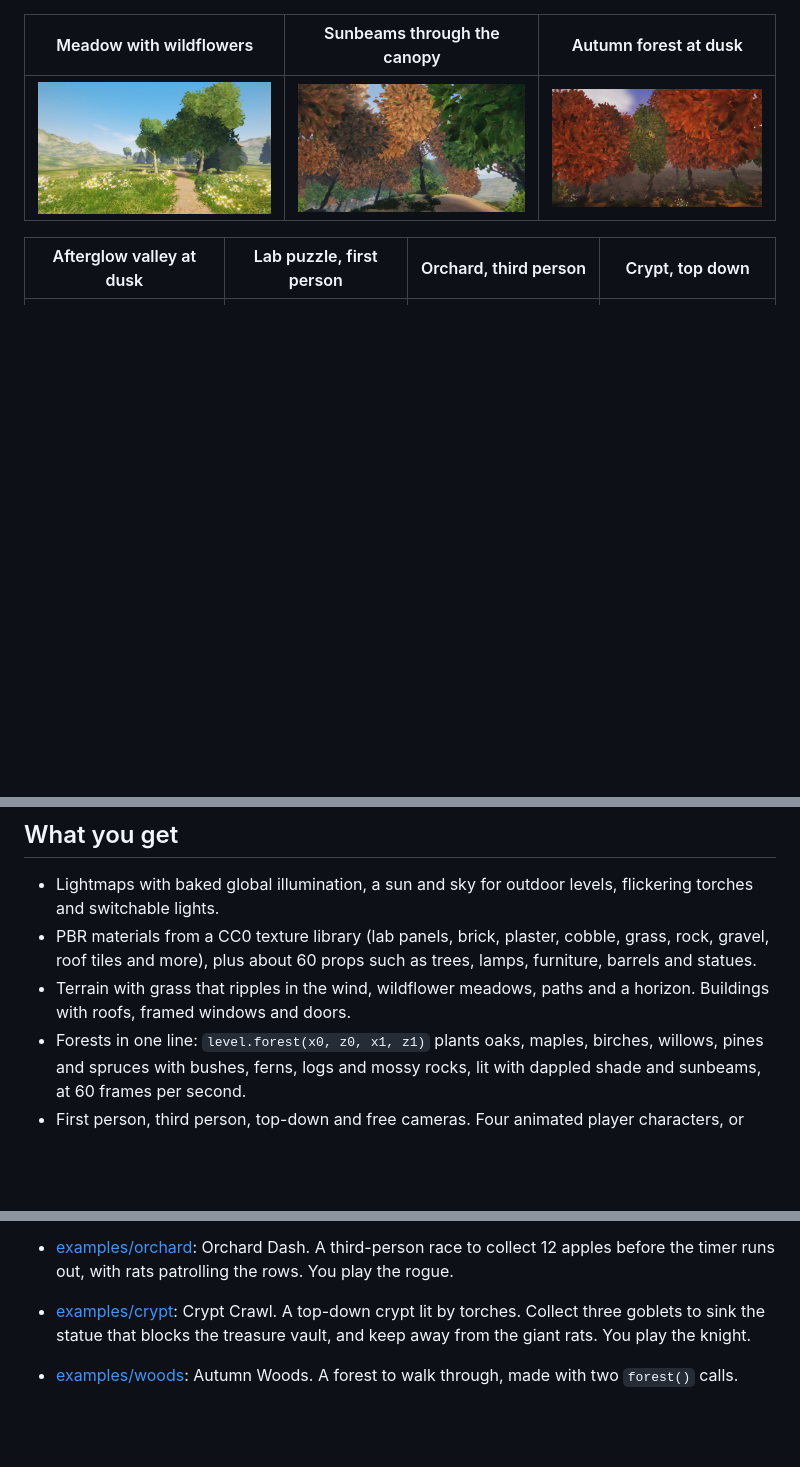
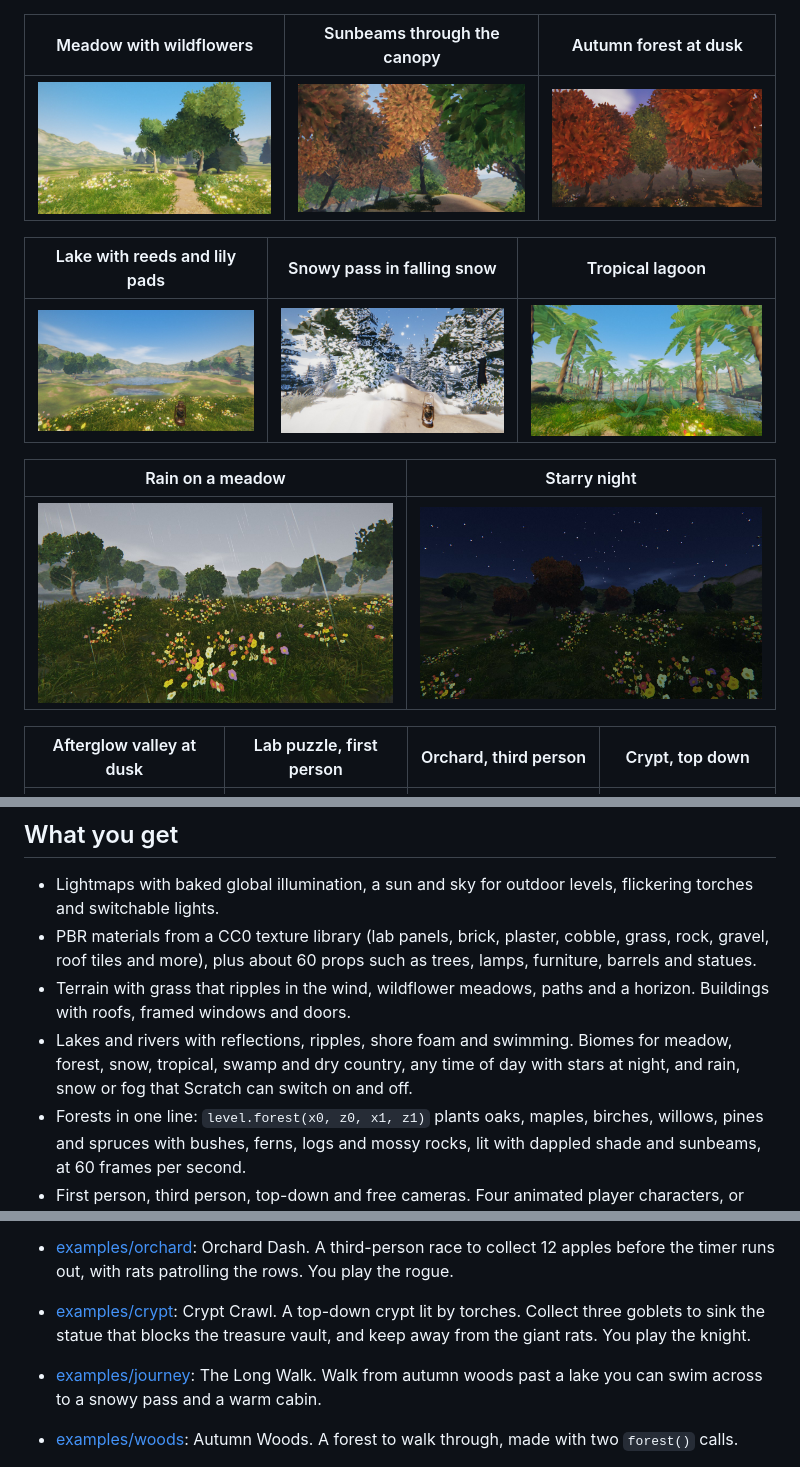
Before and after one commit to q8j-dev/loophole-engine, a Markdown page: README.md, 3 parts joined by grey strips. Drawn GitHub-style; pictures changed too: docs/img/lake.jpg (added), docs/img/night.jpg (added), docs/img/rain.jpg (added); blank space fills up the shorter version.

Commit message:
readme biome gallery and journey example, renderer and roadmap notes for water and weather

```diff
--- a/README.md
+++ b/README.md
@@ -12,6 +12,14 @@ Every image on this page is a real TurboWarp frame captured by the playtest harn
 | --- | --- | --- |
 | ![](docs/img/meadow.jpg) | ![](docs/img/sunbeams.jpg) | ![](docs/img/dusk_forest.jpg) |
 
+| Lake with reeds and lily pads | Snowy pass in falling snow | Tropical lagoon |
+| --- | --- | --- |
+| ![](docs/img/lake.jpg) | ![](docs/img/snow.jpg) | ![](docs/img/tropical.jpg) |
+
+| Rain on a meadow | Starry night |
+| --- | --- |
+| ![](docs/img/rain.jpg) | ![](docs/img/night.jpg) |
+
 | Afterglow valley at dusk | Lab puzzle, first person | Orchard, third person | Crypt, top down |
 | --- | --- | --- | --- |
 | ![](docs/img/valley.jpg) | ![](docs/img/lab.jpg) | ![](docs/img/orchard.jpg) | ![](docs/img/crypt.jpg) |
@@ -23,6 +31,7 @@ Every image on this page is a real TurboWarp frame captured by the playtest harn
 - Lightmaps with baked global illumination, a sun and sky for outdoor levels, flickering torches and switchable lights.
 - PBR materials from a CC0 texture library (lab panels, brick, plaster, cobble, grass, rock, gravel, roof tiles and more), plus about 60 props such as trees, lamps, furniture, barrels and statues.
 - Terrain with grass that ripples in the wind, wildflower meadows, paths and a horizon. Buildings with roofs, framed windows and doors.
+- Lakes and rivers with reflections, ripples, shore foam and swimming. Biomes for meadow, forest, snow, tropical, swamp and dry country, any time of day with stars at night, and rain, snow or fog that Scratch can switch on and off.
 - Forests in one line: `level.forest(x0, z0, x1, z1)` plants oaks, maples, birches, willows, pines and spruces with bushes, ferns, logs and mossy rocks, lit with dappled shade and sunbeams, at 60 frames per second.
 - First person, third person, top-down and free cameras. Four animated player characters, or import your own rigged glTF.
 - Objects that you can pick up and carry, buttons and doors, pickups that spin and glow, enemies that walk paths, triggers and goals.
@@ -91,6 +100,7 @@ Each example uses only the public API and has a scripted playthrough in `tools/h
 - [examples/orchard](examples/orchard): Orchard Dash. A third-person race to collect 12 apples before the timer runs out, with rats patrolling the rows. You play the rogue.
 - [examples/crypt](examples/crypt): Crypt Crawl. A top-down crypt lit by torches. Collect three goblets to sink the statue that blocks the treasure vault, and keep away from the giant rats. You play the knight.
 
+- [examples/journey](examples/journey): The Long Walk. Walk from autumn woods past a lake you can swim across to a snowy pass and a warm cabin.
 - [examples/woods](examples/woods): Autumn Woods. A forest to walk through, made with two `forest()` calls.
 - [examples/portals](examples/portals): Portal Lab. Carry a cube up to a ledge through a portal, fall into a floor portal to be flung across a slime pit, and put the cube on the button that opens the exit.
 
```
Also changed, not shown: ROADMAP.md (+6 -0 lines), docs/renderer.md (+6 -0 lines).
